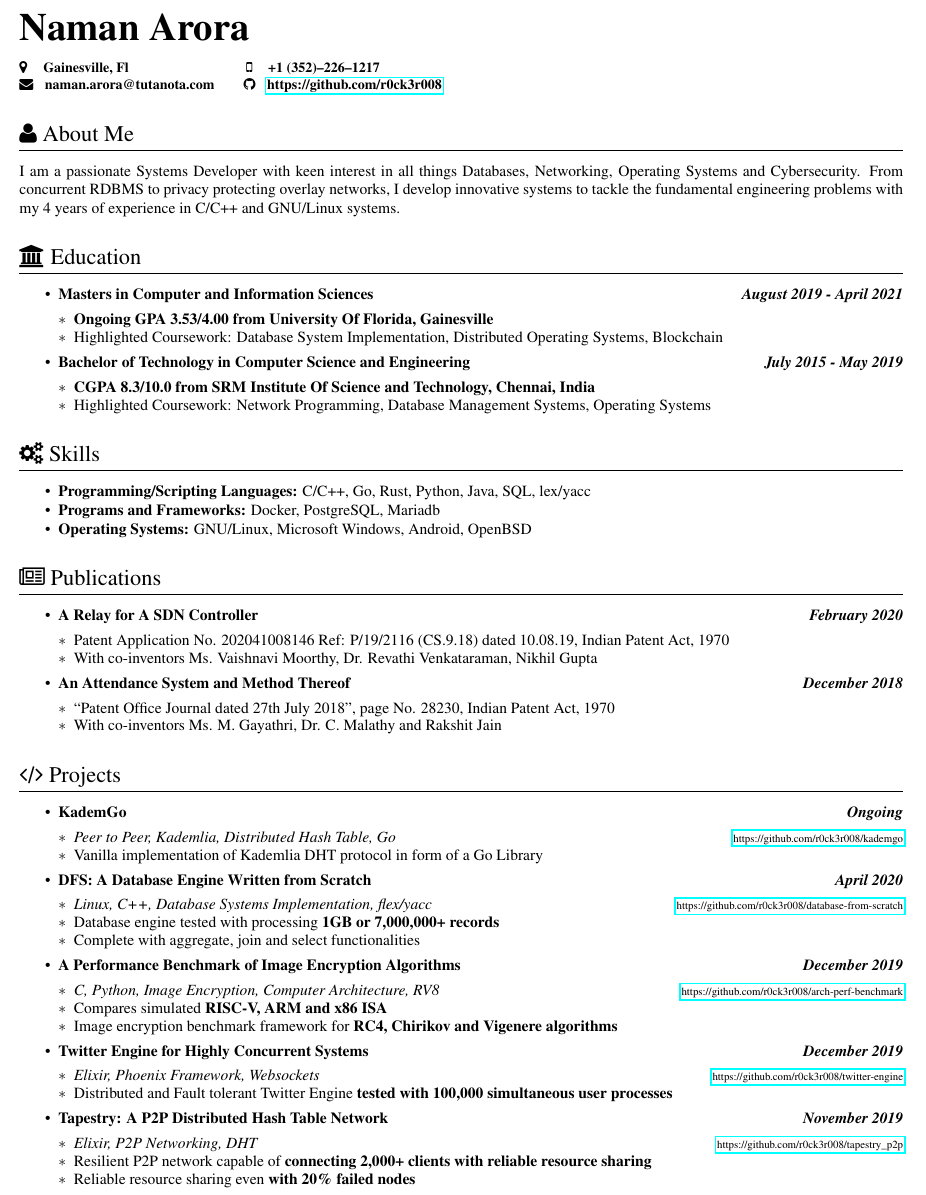
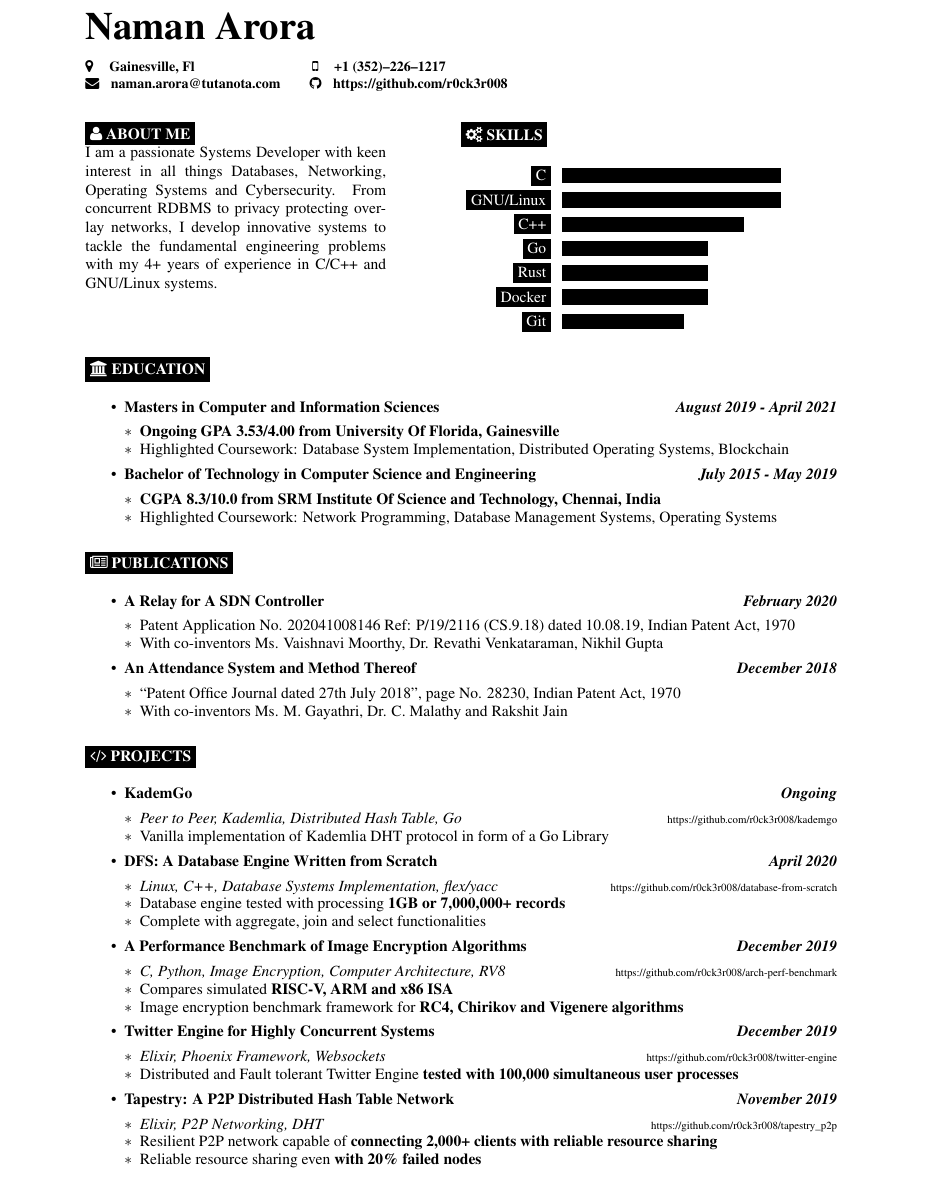
Before and after one commit to r0ck3r008/Resume, a LaTeX CV (Resume.tex): part of the page, cut so that both start at the same text. Compiled offline with pdfLaTeX.

Commit message:
Updated skills section

```diff
--- a/Resume.tex
+++ b/Resume.tex
@@ -31,4 +13,3 @@
 	\end{flushleft}
 }
 
-\titleformat{\section}
@@ -40,14 +16,29 @@
-\begin{document}
-
 \title{Resume}
 \author{Naman Arora}
 \maketitle
 
 
-\section{{\faUser} About Me}
-	I am a passionate Systems Developer with keen interest in all things Databases, Networking, Operating Systems and Cybersecurity. From concurrent RDBMS to privacy protecting overlay networks, I develop innovative systems to tackle the fundamental engineering problems with my 4 years of experience in C/C++ and GNU/Linux systems.
+\begin{minipage}[t]{0.4\textwidth} % 40% of the page width for the introduction text
+	\vspace{-\baselineskip} % Required for vertically aligning minipages
+	\cvsect{{\faUser} About Me}
+		I am a passionate Systems Developer with keen interest in all things Databases, Networking, Operating Systems and Cybersecurity. From concurrent RDBMS to privacy protecting overlay networks, I develop innovative systems to tackle the fundamental engineering problems with my 4+ years of experience in C/C++ and GNU/Linux systems.
+\end{minipage}
+\hfill
+\begin{minipage}[t]{0.5\textwidth}
+	\vspace{-\baselineskip}
+		\cvsect{{\faCogs} Skills}
+	\begin{barchart}{5.5}
+		\baritem{C}{90}
+		\baritem{GNU/Linux}{90}
+		\baritem{C++}{75}
+		\baritem{Go}{60}
+		\baritem{Rust}{60}
+		\baritem{Docker}{60}
+		\baritem{Git}{50}
+	\end{barchart}
+\end{minipage}
 
-\section{{\faUniversity} Education}
+\cvsect{{\faUniversity} Education}
 
 \begin{itemize}[noitemsep,nolistsep]
 	\item\textbf{Masters in Computer and Information Sciences \hfill \textit{August 2019 - April 2021}}
@@ -64,16 +55,7 @@
 		\end{itemize}
 \end{itemize}
 
-%\section{Skills}
-\section{{\faCogs} Skills}
-	\begin{itemize}[noitemsep,nolistsep]
-		\item\textbf{Programming/Scripting Languages:} C/C++, Go, Rust, Python, Java, SQL, lex/yacc
-		\item\textbf{Programs and Frameworks:} Docker, PostgreSQL, Mariadb
-		\item\textbf{Operating Systems:} GNU/Linux, Microsoft Windows, Android, OpenBSD
-	\end{itemize}
-
-
-\section{{\faNewspaperO} Publications}
+\cvsect{{\faNewspaperO} Publications}
 \begin{itemize}[noitemsep,nolistsep]
 	\item\textbf{A Relay for A SDN Controller \hfill \textit{February 2020}}
 		\begin{itemize}[leftmargin=*]
@@ -89,9 +71,8 @@
 		\end{itemize}
 \end{itemize}
 
-\section{{\faCode} Projects}
+\cvsect{{\faCode} Projects}
 \begin{itemize}[noitemsep,nolistsep]
-
 	\item\textbf{KademGo \hfill \textit{Ongoing}}
 		\begin{itemize}[leftmargin=*]
 			\setlength\itemsep{-0.25em}
```
Also changed, not shown: Resume.tex (29 more changed lines). Lines whose indentation alone changed are shown as unchanged.
